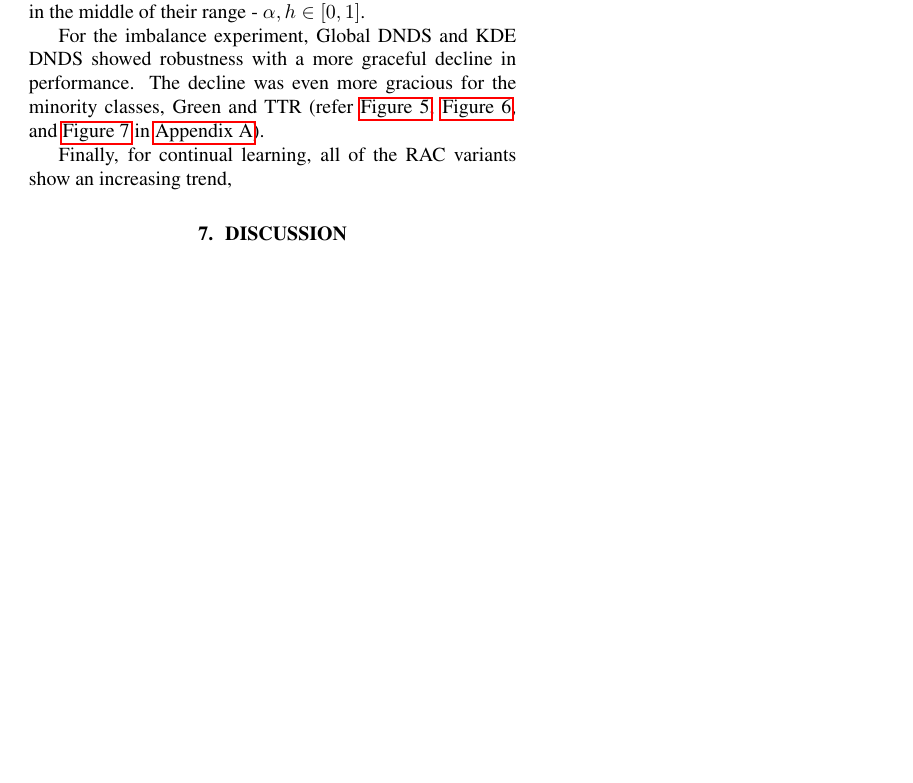
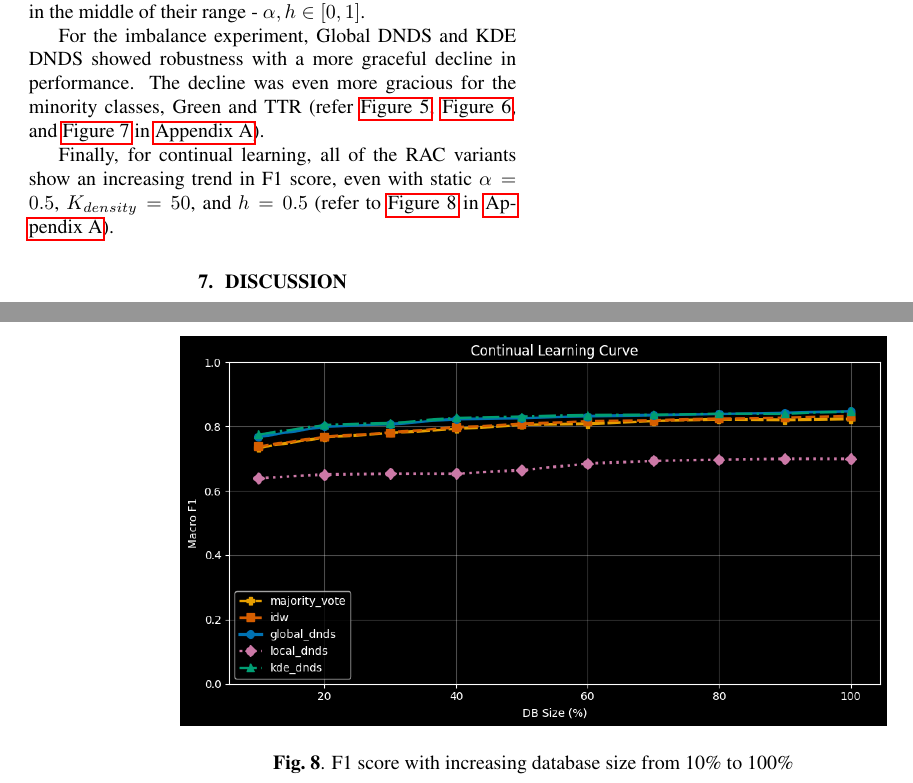
Before and after one commit to NotAlpha45/Trash-Classification-Project-Report, a LaTeX paper (Template_ISBI_latex.tex): part of page 4 of 10 before the commit and two parts of pages 4 and 10 of 11 after it, the two joined at a grey line, cut so that both start at the same text, the shorter picture padded with empty space. Compiled offline with pdfLaTeX.

Commit message:
Refactor code structure for improved readability and maintainability

```diff
--- a/Template_ISBI_latex.tex
+++ b/Template_ISBI_latex.tex
@@ -249,7 +249,7 @@ The \autoref{tab:rac_vs_traditional_compact} clearly shows that RAC triumphs the
 
 For the imbalance experiment, Global DNDS and KDE DNDS showed robustness with a more graceful decline in performance. The decline was even more gracious for the minority classes, Green and TTR (refer \autoref{fig:f1-vs-imbalance}, \autoref{fig:f1-vs-imbalance-green}, and \autoref{fig:f1-vs-imbalance-ttr} in \autoref{appendix}).
 
-Finally, for continual learning, all of the RAC variants show an increasing trend,
+Finally, for continual learning, all of the RAC variants show an increasing trend in F1 score, even with static $\alpha = 0.5$, $K_{density} = 50$, and $h=0.5$ (refer to \autoref{fig:continual-learning} in \autoref{appendix}).
 
 % Figure \ref{fig:phase} showing improvement in macro F1 score. Phase 2 demonstrates clear improvement over Phase 1, including the effectiveness of retrieval-based methods.Figure \ref{fig:macro_variant} Macro F1 score comparison across different variants, highlighting the effectiveness of density-aware methods. Density-based methods(global DNDS, KDE-DNDS) achieve the hightest performance, outperforming majority voting and IDW.Figure \ref{fig:confusion} demonstrates different scoring methods, illustrating classification performance across all classes. Density-aware methods show better class-wise accuracy, particularly for challenging classes like TTR. Figure \ref{fig:imbalance} demonstrating improved robustness of density-aware methods. Performance degrades with imbalance, but density-based methods remain more stable. Figure \ref{fig:learning} Macro F1 score as a function of retrieval database size, showing performance improvement with increasing memory. All methods improve with large memory, with density-aware approaches showing more consistent gains.
 
@@ -341,6 +341,13 @@ Finally, for continual learning, all of the RAC variants show an increasing tren
 \centerline{\includegraphics[width=0.7\linewidth]{images/f1_vs_imbalance_ttr.png}}
 \caption{F1 score for TTR class vs imbalance ratio for all RAC variants}
 \label{fig:f1-vs-imbalance-ttr}
+\end{figure}
+
+\begin{figure}[!htb]
+\centering
+\centerline{\includegraphics[width=0.7\linewidth]{images/continual_learning.png}}
+\caption{F1 score with increasing database size from 10\% to 100\%}
+\label{fig:continual-learning}
 \end{figure}
 
 \clearpage
```
Also changed, not shown: images/continual_learning.png (added).
